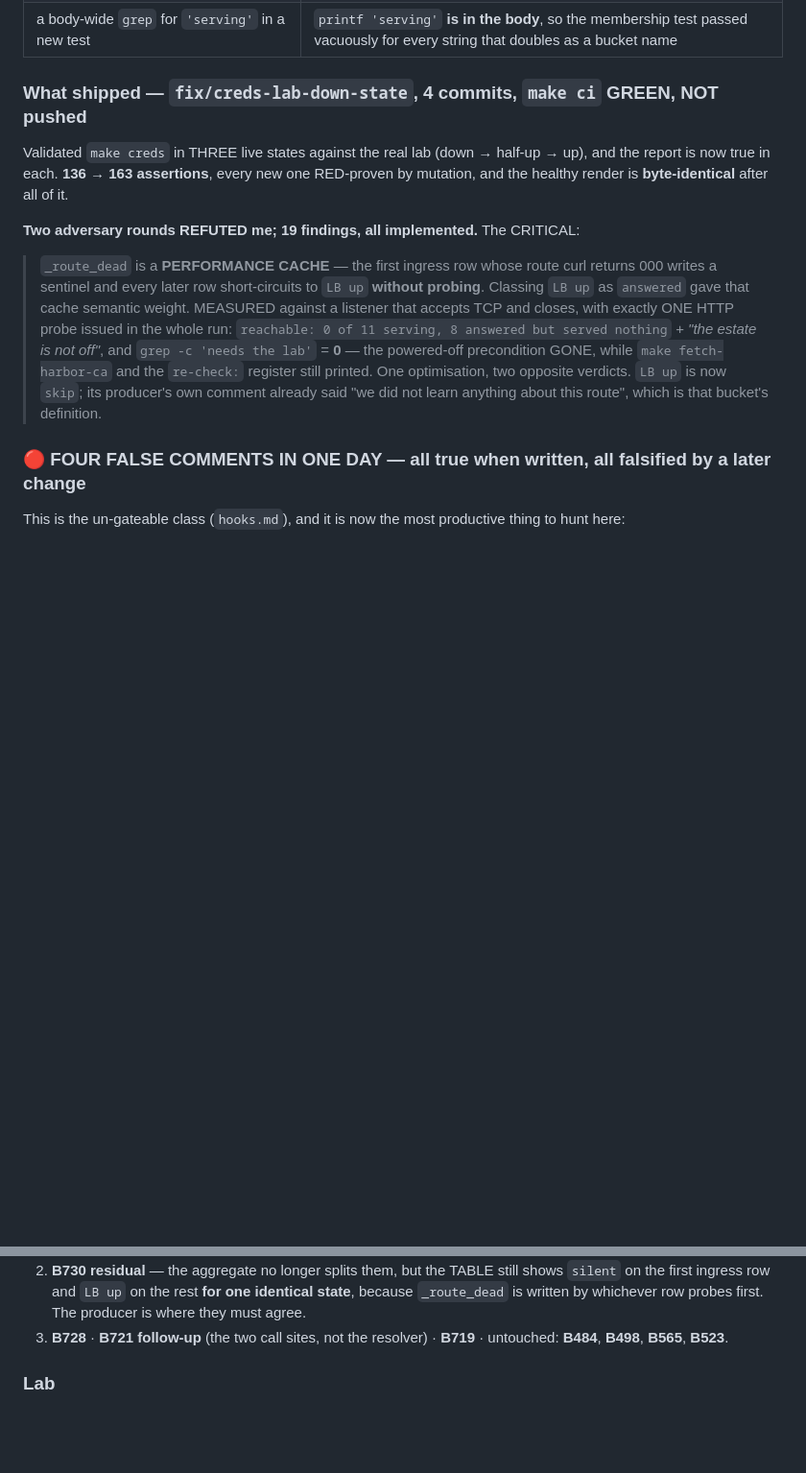
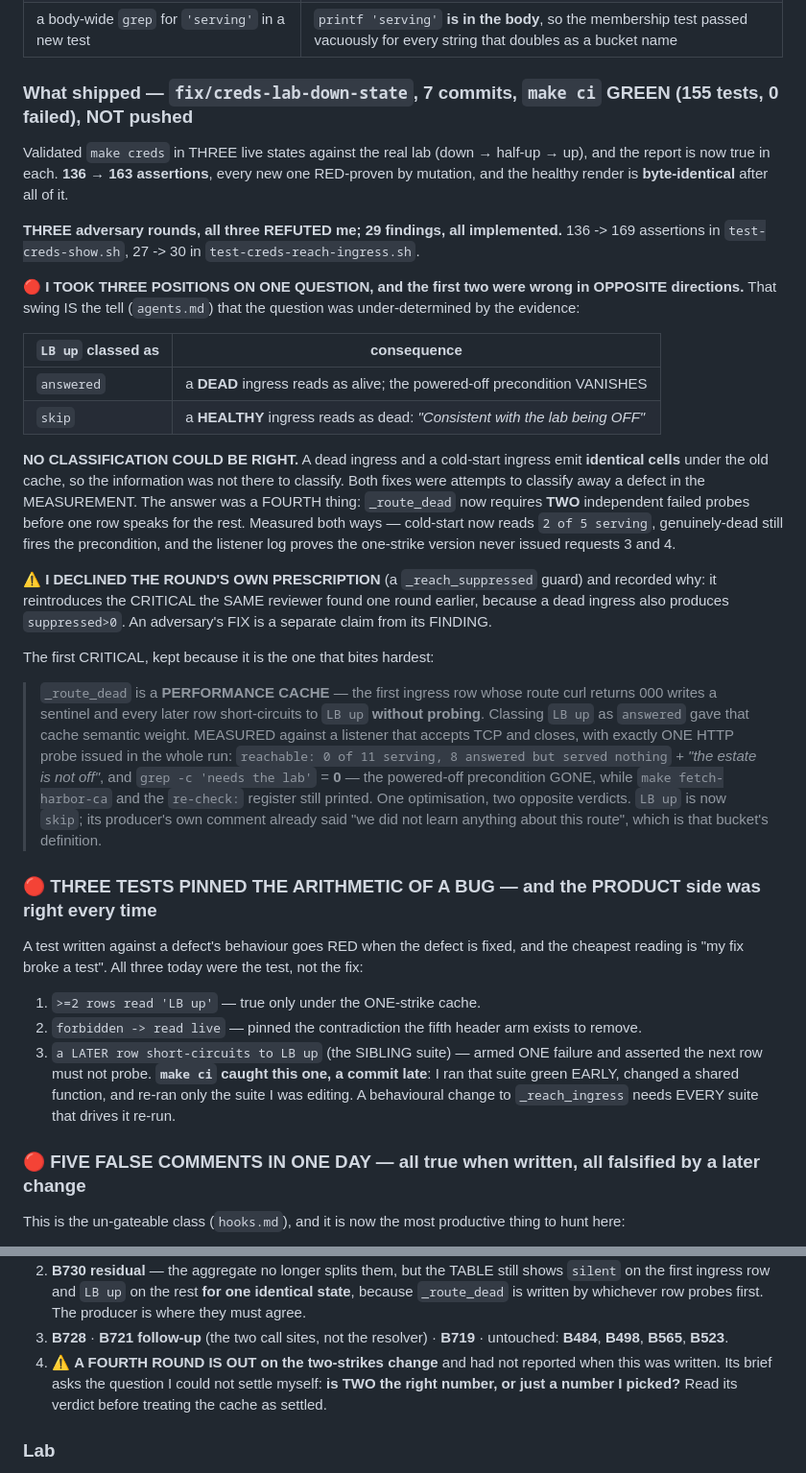
Before and after one commit to AndriyKalashnykov/vks-airgap-cicd, a Markdown page: CLAUDE.md, 2 parts joined by grey strips. Shown at 96% size. Rendered like a GitHub page; blank space fills up the shorter version.

Commit message:
docs(claude): handoff — I took THREE positions on one question, and the first two were wrong in opposite directions
Updates the handoff for the third round. The arc is worth more than the fix: classing `LB up` as
an answer made a dead ingress read alive; classing it as skip made a healthy one read dead. Neither
could be right, because a dead ingress and a cold-start ingress emit IDENTICAL cells — the defect
was in the measurement, not the classification.

Adds a section on the class that cost the most time today: THREE tests that pinned the arithmetic
of a bug, where the cheapest reading is 'my fix broke a test' and the product side was correct
every time. One of them was caught by `make ci` a commit late, because I re-ran only the suite I
was editing after changing a shared function.

Records that a fourth round is out on the two-strikes change, asking the question I could not
settle myself: is TWO the right number, or just a number I picked?

Co-Authored-By: Claude Opus 5 (1M context) <noreply@anthropic.com>
Claude-Session: https://claude.ai/code/session_01BnxwaArPJG4U4H795MmmV7

```diff
--- a/CLAUDE.md
+++ b/CLAUDE.md
@@ -1075,13 +1075,35 @@ is what those PRs actually touched, and rewriting them would falsify the record.
 | `harbor_reachable_state` at 2s | Harbor was genuinely silent at **20s** too — but only measuring all four budgets proved the 2s cap was not the cause |
 | a body-wide `grep` for `'serving'` in a new test | `printf 'serving'` **is in the body**, so the membership test passed vacuously for every string that doubles as a bucket name |
 
-### What shipped — `fix/creds-lab-down-state`, 4 commits, `make ci` GREEN, NOT pushed
+### What shipped — `fix/creds-lab-down-state`, 7 commits, `make ci` GREEN (155 tests, 0 failed), NOT pushed
 
 Validated `make creds` in THREE live states against the real lab (down → half-up → up), and the
 report is now true in each. **136 → 163 assertions**, every new one RED-proven by mutation, and the
 healthy render is **byte-identical** after all of it.
 
-**Two adversary rounds REFUTED me; 19 findings, all implemented.** The CRITICAL:
+**THREE adversary rounds, all three REFUTED me; 29 findings, all implemented.** 136 -> 169
+assertions in `test-creds-show.sh`, 27 -> 30 in `test-creds-reach-ingress.sh`.
+
+🔴 **I TOOK THREE POSITIONS ON ONE QUESTION, and the first two were wrong in OPPOSITE directions.**
+That swing IS the tell (`agents.md`) that the question was under-determined by the evidence:
+
+| `LB up` classed as | consequence |
+|---|---|
+| `answered` | a **DEAD** ingress reads as alive; the powered-off precondition VANISHES |
+| `skip` | a **HEALTHY** ingress reads as dead: *"Consistent with the lab being OFF"* |
+
+**NO CLASSIFICATION COULD BE RIGHT.** A dead ingress and a cold-start ingress emit **identical
+cells** under the old cache, so the information was not there to classify. Both fixes were attempts
+to classify away a defect in the MEASUREMENT. The answer was a FOURTH thing: `_route_dead` now
+requires **TWO** independent failed probes before one row speaks for the rest. Measured both ways —
+cold-start now reads `2 of 5 serving`, genuinely-dead still fires the precondition, and the listener
+log proves the one-strike version never issued requests 3 and 4.
+
+⚠️ **I DECLINED THE ROUND'S OWN PRESCRIPTION** (a `_reach_suppressed` guard) and recorded why: it
+reintroduces the CRITICAL the SAME reviewer found one round earlier, because a dead ingress also
+produces `suppressed>0`. An adversary's FIX is a separate claim from its FINDING.
+
+The first CRITICAL, kept because it is the one that bites hardest:
 
 > `_route_dead` is a **PERFORMANCE CACHE** — the first ingress row whose route curl returns 000
 > writes a sentinel and every later row short-circuits to `LB up` **without probing**. Classing
@@ -1093,7 +1115,19 @@ healthy render is **byte-identical** after all of it.
 > opposite verdicts. `LB up` is now `skip`; its producer's own comment already said "we did not
 > learn anything about this route", which is that bucket's definition.
 
-### 🔴 FOUR FALSE COMMENTS IN ONE DAY — all true when written, all falsified by a later change
+### 🔴 THREE TESTS PINNED THE ARITHMETIC OF A BUG — and the PRODUCT side was right every time
+
+A test written against a defect's behaviour goes RED when the defect is fixed, and the cheapest
+reading is "my fix broke a test". All three today were the test, not the fix:
+
+1. `>=2 rows read 'LB up'` — true only under the ONE-strike cache.
+2. `forbidden -> read live` — pinned the contradiction the fifth header arm exists to remove.
+3. `a LATER row short-circuits to LB up` (the SIBLING suite) — armed ONE failure and asserted the
+   next row must not probe. **`make ci` caught this one, a commit late**: I ran that suite green
+   EARLY, changed a shared function, and re-ran only the suite I was editing. A behavioural change
+   to `_reach_ingress` needs EVERY suite that drives it re-run.
+
+### 🔴 FIVE FALSE COMMENTS IN ONE DAY — all true when written, all falsified by a later change
 
 This is the un-gateable class (`hooks.md`), and it is now the most productive thing to hunt here:
 
@@ -1123,6 +1157,9 @@ This is the un-gateable class (`hooks.md`), and it is now the most productive th
    `_route_dead` is written by whichever row probes first. The producer is where they must agree.
 3. **B728** · **B721 follow-up** (the two call sites, not the resolver) · **B719** · untouched:
    **B484**, **B498**, **B565**, **B523**.
+4. ⚠️ **A FOURTH ROUND IS OUT on the two-strikes change** and had not reported when this was
+   written. Its brief asks the question I could not settle myself: **is TWO the right number, or
+   just a number I picked?** Read its verdict before treating the cache as settled.
 
 ### Lab
 
```
